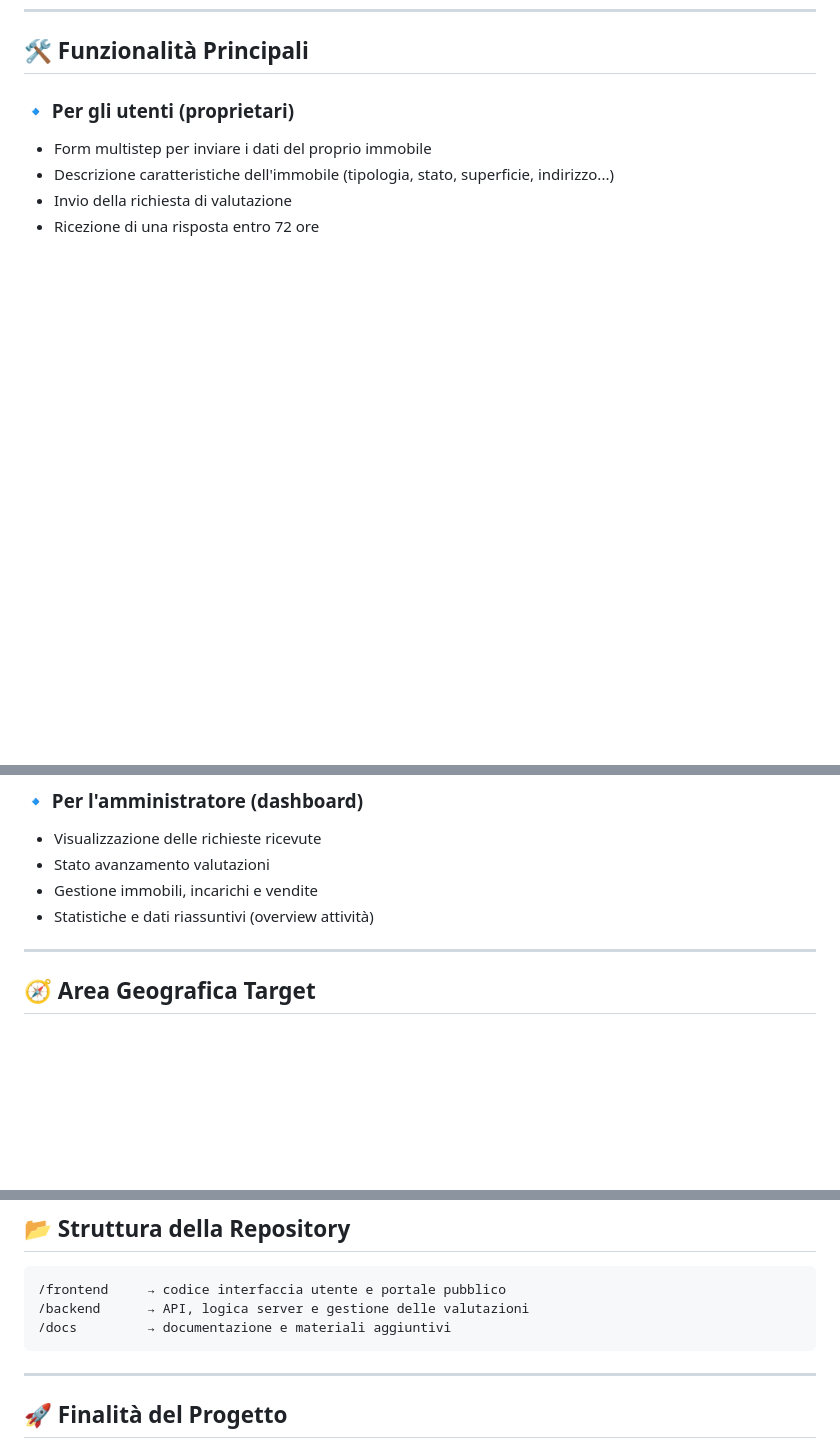
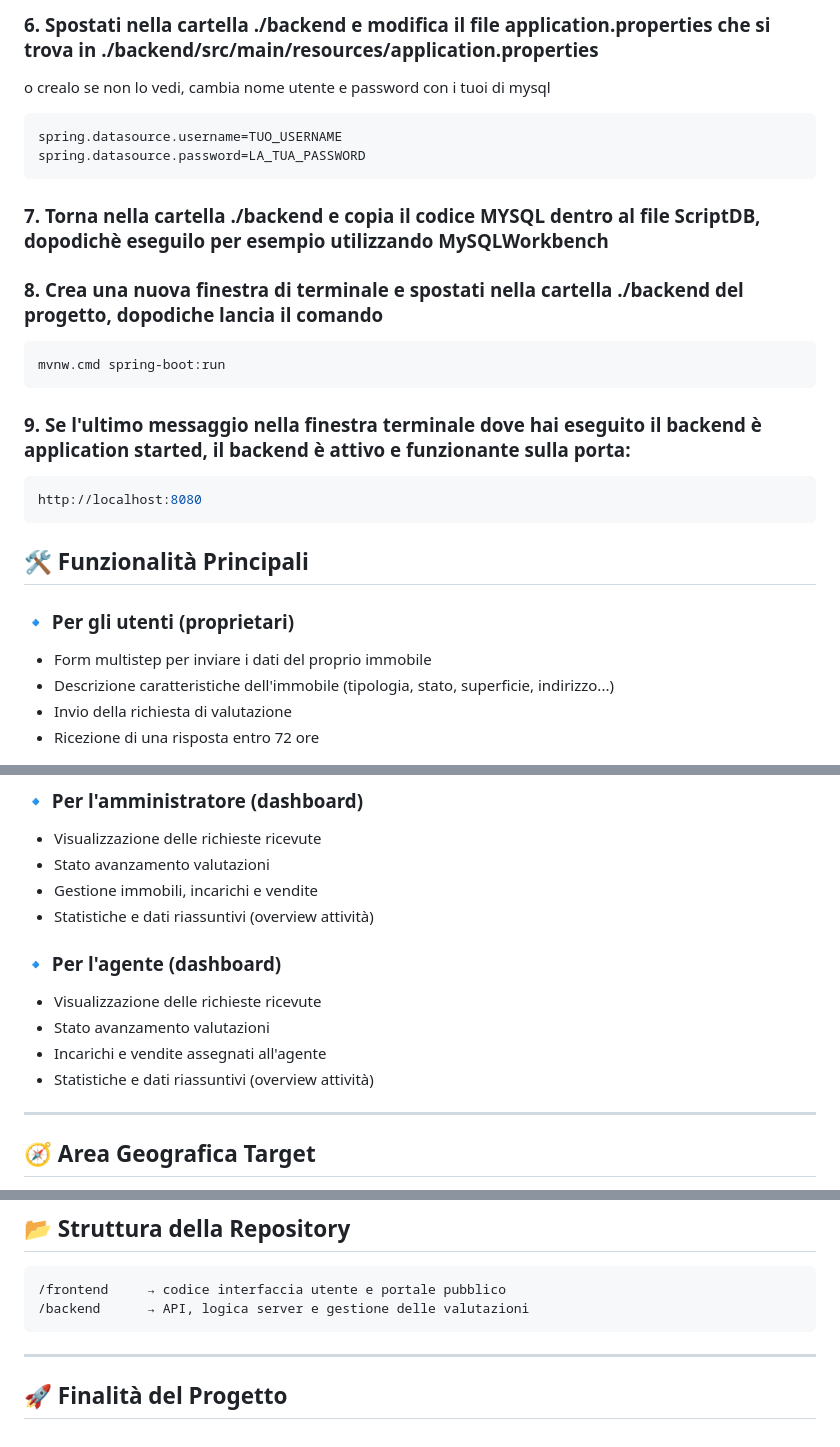
Before and after one commit to Chenxiaolong04/LaboratorioIntegrato, a Markdown page: README.md, 3 parts joined by grey strips. Rendered like a GitHub page; blank space fills up the shorter version.

````diff
--- a/README.md
+++ b/README.md
@@ -43,3 +70,24 @@ Immobiliaris è un portale digitale dedicato alla valutazione degli immobili sul
+### 6. Spostati nella cartella ./backend e modifica il file application.properties che si trova in ./backend/src/main/resources/application.properties
+ o crealo se non lo vedi, cambia nome utente e password con i tuoi di mysql
+```powershell
+spring.datasource.username=TUO_USERNAME
+spring.datasource.password=LA_TUA_PASSWORD
+```
+
+### 7. Torna nella cartella ./backend e copia il codice MYSQL dentro al file ScriptDB, dopodichè eseguilo per esempio utilizzando MySQLWorkbench
+
+### 8. Crea una nuova finestra di terminale e spostati nella cartella ./backend del progetto, dopodiche lancia il comando
+```powershell
+mvnw.cmd spring-boot:run
+```
+
+### 9. Se l'ultimo messaggio nella finestra terminale dove hai eseguito il backend è application started, il backend è attivo e funzionante sulla porta:
+
+```powershell
+http://localhost:8080
+```
+
+
 ## 🛠️ Funzionalità Principali
 
 ### 🔹 Per gli utenti (proprietari)
@@ -57,6 +105,12 @@ Immobiliaris è un portale digitale dedicato alla valutazione degli immobili sul
 - Gestione immobili, incarichi e vendite
 - Statistiche e dati riassuntivi (overview attività)
 
+### 🔹 Per l'agente (dashboard)
+
+- Visualizzazione delle richieste ricevute
+- Stato avanzamento valutazioni
+- Incarichi e vendite assegnati all'agente
+- Statistiche e dati riassuntivi (overview attività)
 ---
 
 ## 🧭 Area Geografica Target
@@ -90,7 +144,6 @@ Automation
 
     /frontend     → codice interfaccia utente e portale pubblico
     /backend      → API, logica server e gestione delle valutazioni
-    /docs         → documentazione e materiali aggiuntivi
 
 ---
 
````
Also changed, not shown: other parts of README.md (+37 -10 lines).
